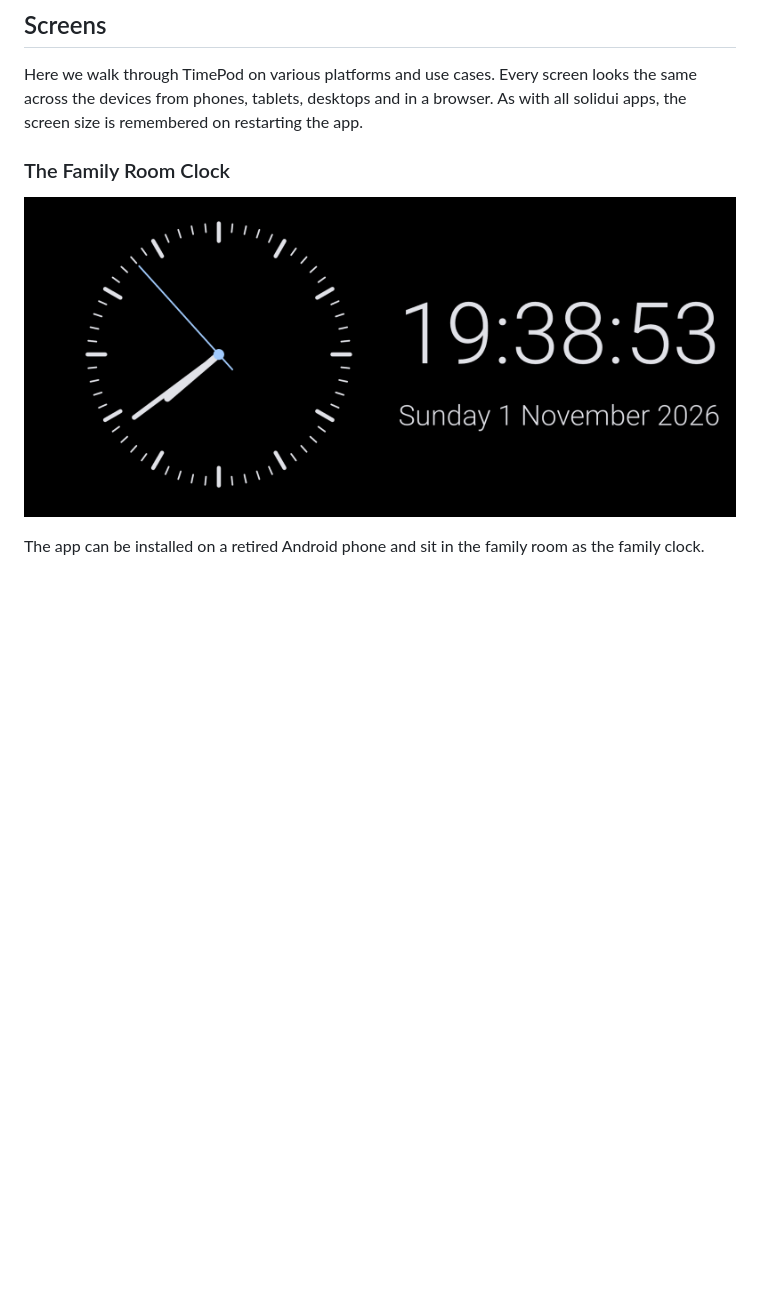
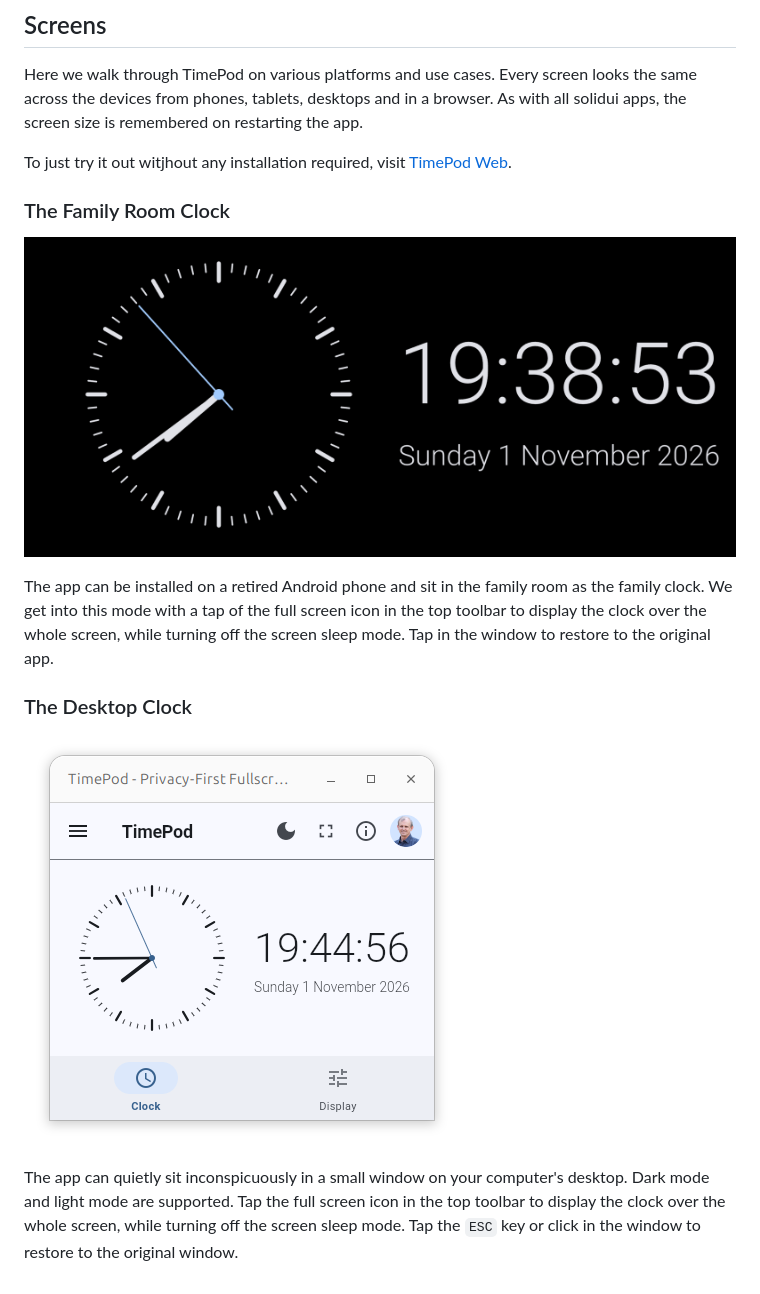
Before and after one commit to gjwgit/timepod, a Markdown page: README.md, the part around one of its changes. Rendered like a GitHub page; pictures changed too: assets/screenshots/timepod_linux_landscape_desktop.png (added); blank space fills up the shorter version.

Commit message:
Include Linux screenshot.

```diff
--- a/README.md
+++ b/README.md
@@ -54,5 +54,8 @@ screen looks the same across the devices from phones, tablets,
 desktops and in a browser. As with all solidui apps, the screen size
 is remembered on restarting the app.
 
+To just try it out witjhout any installation required, visit [TimePod
+Web](https://timepod.solidcommunity.au).
+
 ### The Family Room Clock
 
@@ -60,3 +63,16 @@ is remembered on restarting the app.
 
 The app can be installed on a retired Android phone and sit in the
-family room as the family clock.
+family room as the family clock. We get into this mode with a tap of
+the full screen icon in the top toolbar to display the clock over the
+whole screen, while turning off the screen sleep mode. Tap in the
+window to restore to the original app.
+
+### The Desktop Clock
+
+![TimePod as a Desktop Clock](assets/screenshots/timepod_linux_landscape_desktop.png)
+
+The app can quietly sit inconspicuously in a small window on your
+computer's desktop. Dark mode and light mode are supported. Tap the
+full screen icon in the top toolbar to display the clock over the
+whole screen, while turning off the screen sleep mode. Tap the `ESC`
+key or click in the window to restore to the original window.
```
Also changed, not shown: other parts of README.md (+1 -1 lines).
